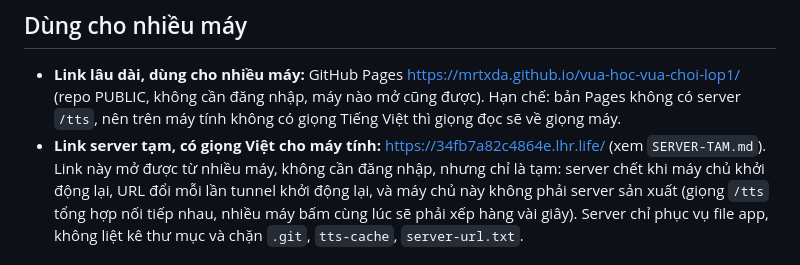
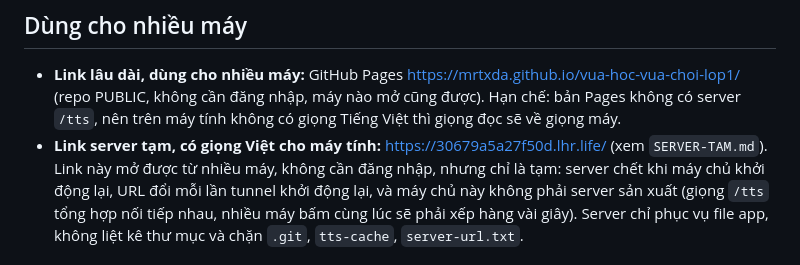
Before and after one commit to MrTxda/vua-hoc-vua-choi-lop1, a Markdown page: README.md, the part around the change. Drawn GitHub-style.

Commit message:
Cap nhat link server tam moi 30679a (link cu 34fb chet do tunnel timeout 21:20)

```diff
--- a/README.md
+++ b/README.md
@@ -17,7 +17,7 @@ Không cần server, không cần mạng (trừ giọng đọc có sẵn của t
   Hạn chế: bản Pages không có server `/tts`, nên trên máy tính
   không có giọng Tiếng Việt thì giọng đọc sẽ về giọng máy.
 - **Link server tạm, có giọng Việt cho máy tính:**
-  https://34fb7a82c4864e.lhr.life/ (xem `SERVER-TAM.md`).
+  https://30679a5a27f50d.lhr.life/ (xem `SERVER-TAM.md`).
   Link này mở được từ nhiều máy, không cần đăng nhập, nhưng chỉ
   là tạm: server chết khi máy chủ khởi động lại, URL đổi mỗi lần
   tunnel khởi động lại, và máy chủ này không phải server sản xuất
```
Also changed, not shown: SERVER-TAM.md (+8 -7 lines).
